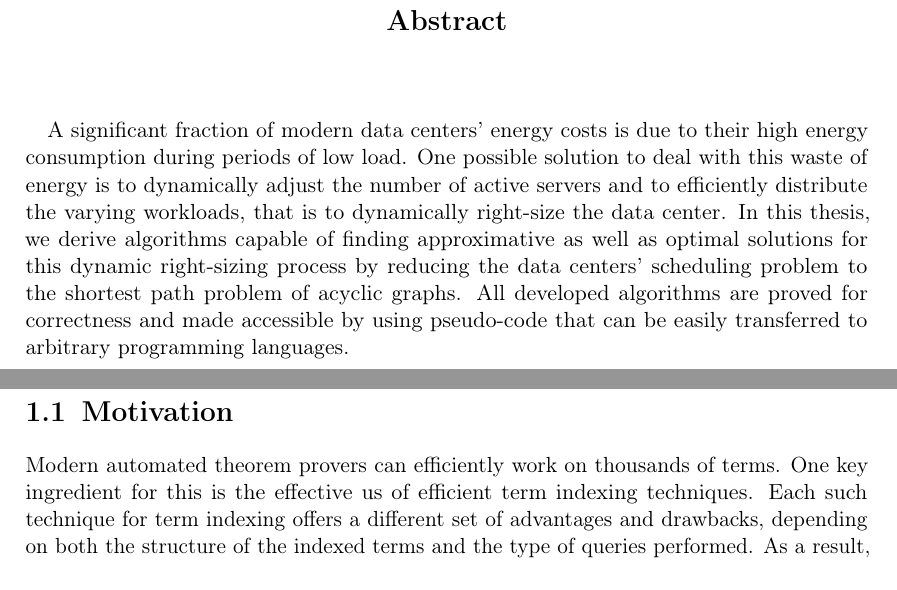
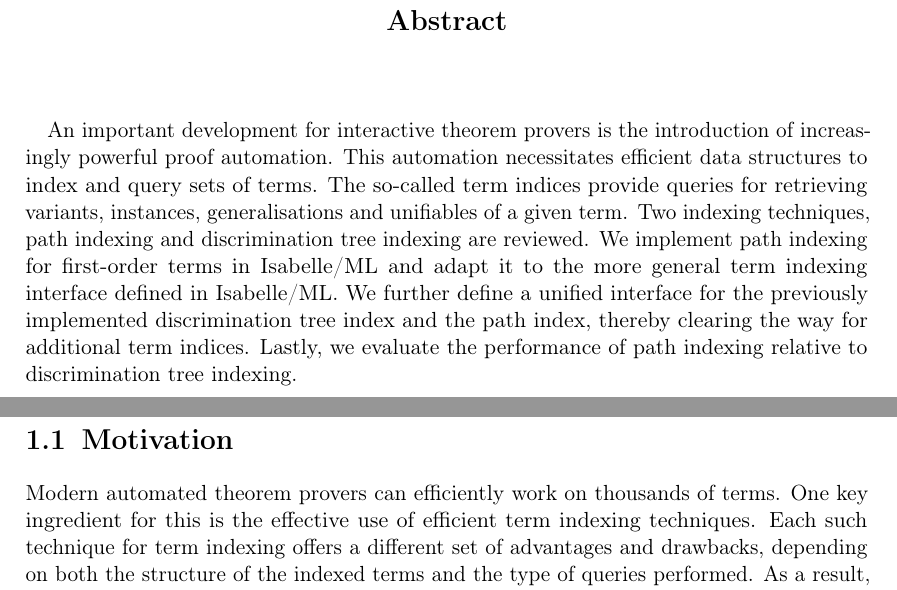
Before and after one commit to Willenbrink/bachelorthesis, a LaTeX thesis (thesis/main.tex, which reads thesis/chapters/01_introduction.tex, thesis/pages/abstract.tex): two parts of pages 1 and 5 of 34, joined at a grey line, cut so that both start at the same text. The pictures show the PDF file thesis/main.pdf that the author committed with the source.

Commit message:
Abstract

```diff
--- a/thesis/chapters/01_introduction.tex
+++ b/thesis/chapters/01_introduction.tex
@@ -1,7 +1,7 @@
 \chapter{Introduction}\label{chapter:introduction}
 \section{Motivation}
 Modern automated theorem provers can efficiently work on thousands of terms.
-One key ingredient for this is the effective us of efficient term indexing techniques.
+One key ingredient for this is the effective use of efficient term indexing techniques.
 Each such technique for term indexing offers a different set of advantages and drawbacks, depending on both the structure of the indexed terms and the type of queries performed. As a result, many automated theorem provers use a combination of different term indices to provide a performant index for every query.
 
 For example, Vampire uses code trees, path indexing and discrimination trees for different proof methods \cite{riazanov_vampire_1999}. Other automated theorem provers, such as E \cite{schulz_system_2004} and SPASS \cite{weidenbach_spass_2009}, also take advantage of multiple term indexing techniques.
--- a/thesis/pages/abstract.tex
+++ b/thesis/pages/abstract.tex
@@ -6,6 +6,12 @@
 \end{center}
 
 \vspace{10mm}
-A significant fraction of modern data centers' energy costs is due to their high energy consumption during periods of low load. One possible solution to deal with this waste of energy is to dynamically adjust the number of active servers and to efficiently distribute the varying workloads, that is to dynamically right-size the data center. In this thesis, we derive algorithms capable of finding approximative as well as optimal solutions for this dynamic right-sizing process by reducing the data centers' scheduling problem to the shortest path problem of acyclic graphs. All developed algorithms are proved for correctness and made accessible by using pseudo-code that can be easily transferred to arbitrary programming languages.
+An important development for interactive theorem provers is the introduction of increasingly powerful proof automation.
+This automation necessitates efficient data structures to index and query sets of terms.
+The so-called term indices provide queries for retrieving variants, instances, generalisations and unifiables of a given term.
+Two indexing techniques, path indexing and discrimination tree indexing are reviewed.
+We implement path indexing for first-order terms in Isabelle/ML and adapt it to the more general term indexing interface defined in Isabelle/ML.
+We further define a unified interface for the previously implemented discrimination tree index and the path index, thereby clearing the way for additional term indices.
+Lastly, we evaluate the performance of path indexing relative to discrimination tree indexing.
 
 \cleardoublepage{}
```
Also changed, not shown: thesis/main.tex (+1 -1 lines), thesis/main.pdf.
